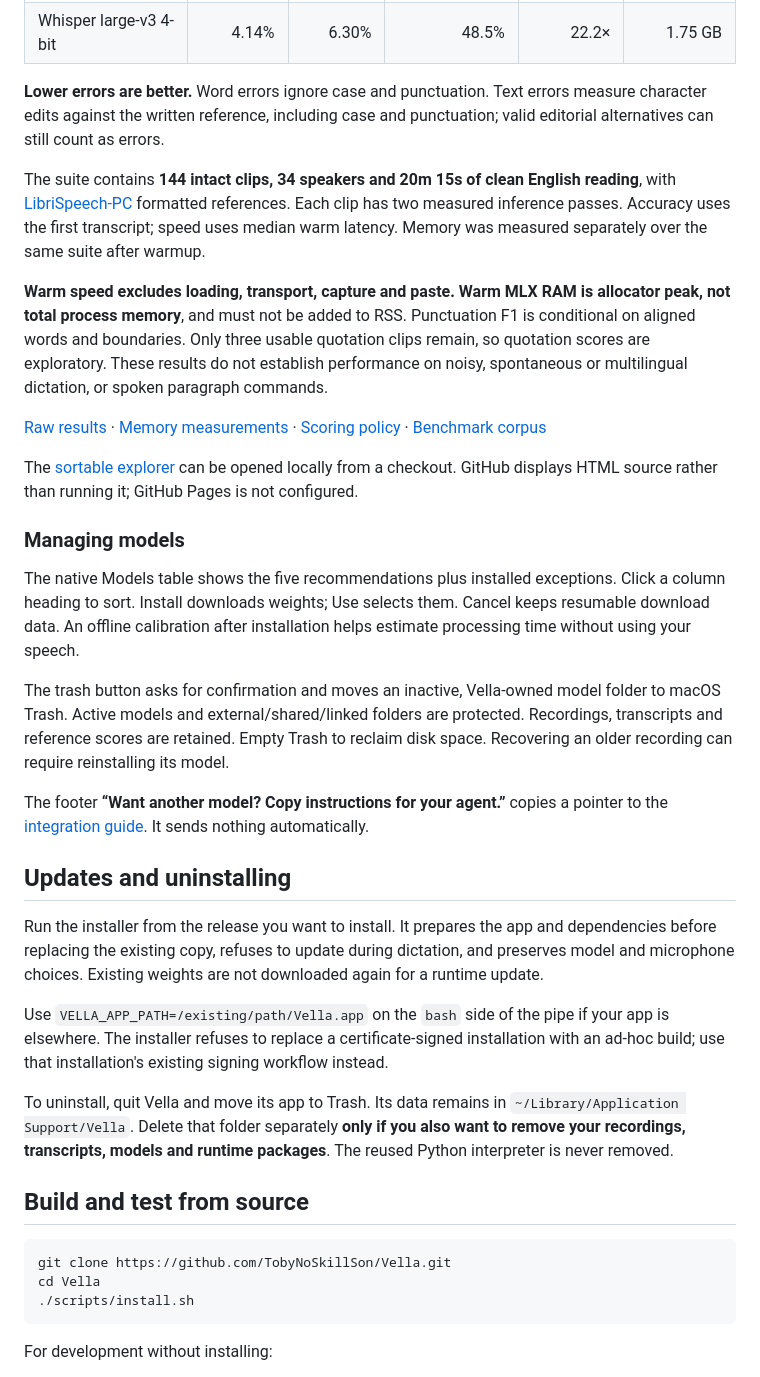
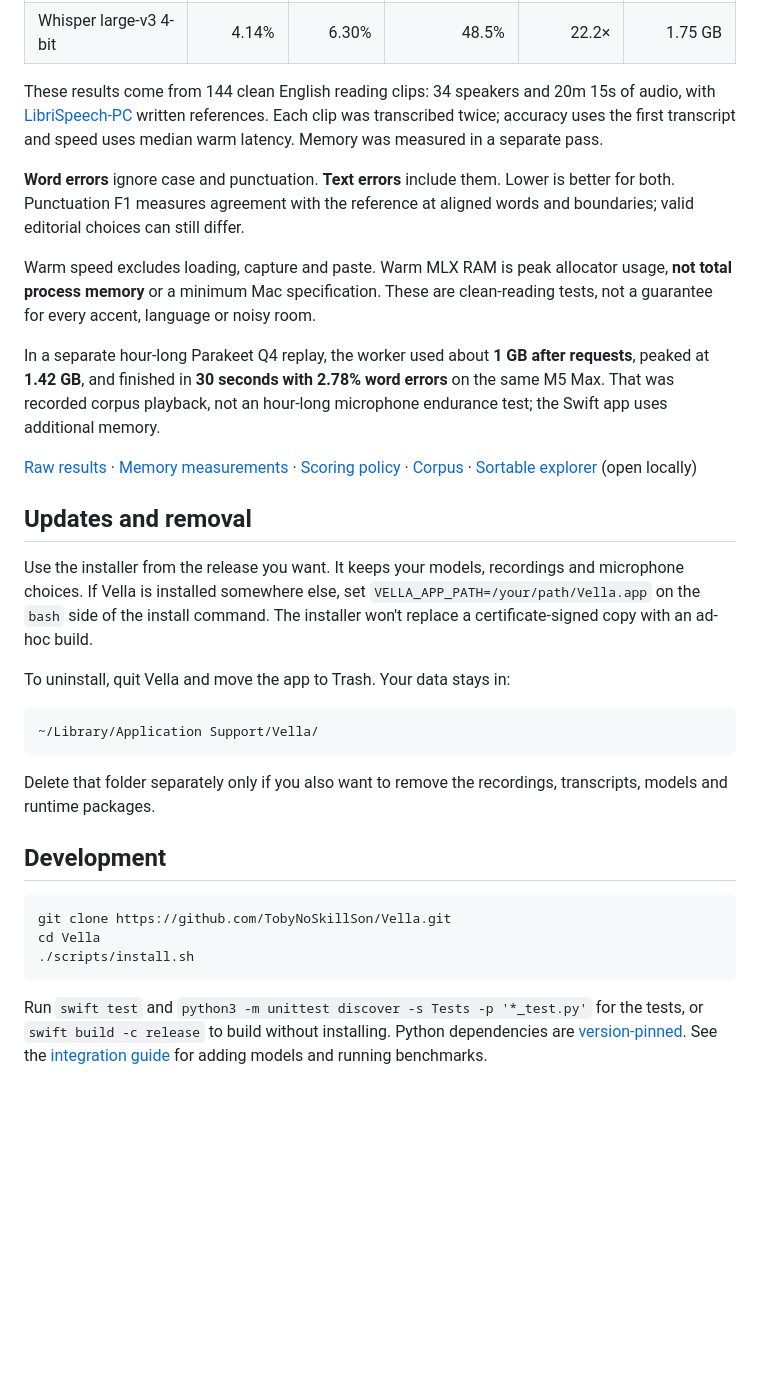
Before and after one commit to TobyNoSkillSon/Vella, a Markdown page: README.md, the part around one of its changes. Drawn GitHub-style; folded sections open; blank space fills up the shorter version.

````diff
--- a/README.md
+++ b/README.md
@@ -95,33 +69,31 @@ Apple M5 Max · 128 GiB unified memory · MLX Audio 0.5.1 · MLX 0.32.2. **★ m
 
 <!-- BENCHMARK_RESULTS_END -->
 
-**Lower errors are better.** Word errors ignore case and punctuation. Text errors measure character edits against the written reference, including case and punctuation; valid editorial alternatives can still count as errors.
+These results come from 144 clean English reading clips: 34 speakers and 20m 15s of audio, with [LibriSpeech-PC](https://www.openslr.org/145/) written references. Each clip was transcribed twice; accuracy uses the first transcript and speed uses median warm latency. Memory was measured in a separate pass.
 
-The suite contains **144 intact clips, 34 speakers and 20m 15s of clean English reading**, with [LibriSpeech-PC](https://www.openslr.org/145/) formatted references. Each clip has two measured inference passes. Accuracy uses the first transcript; speed uses median warm latency. Memory was measured separately over the same suite after warmup.
+**Word errors** ignore case and punctuation. **Text errors** include them. Lower is better for both. Punctuation F1 measures agreement with the reference at aligned words and boundaries; valid editorial choices can still differ.
 
-**Warm speed excludes loading, transport, capture and paste. Warm MLX RAM is allocator peak, not total process memory**, and must not be added to RSS. Punctuation F1 is conditional on aligned words and boundaries. Only three usable quotation clips remain, so quotation scores are exploratory. These results do not establish performance on noisy, spontaneous or multilingual dictation, or spoken paragraph commands.
+Warm speed excludes loading, capture and paste. Warm MLX RAM is peak allocator usage, **not total process memory** or a minimum Mac specification. These are clean-reading tests, not a guarantee for every accent, language or noisy room.
 
-[Raw results](Resources/ReferenceResults/) · [Memory measurements](Resources/MemoryResults/) · [Scoring policy](Resources/benchmark-policy.json) · [Benchmark corpus](Resources/Benchmarks/english-formatted-20m-v1/)
+In a separate hour-long Parakeet Q4 replay, the worker used about **1 GB after requests**, peaked at **1.42 GB**, and finished in **30 seconds with 2.78% word errors** on the same M5 Max. That was recorded corpus playback, not an hour-long microphone endurance test; the Swift app uses additional memory.
 
-The [sortable explorer](docs/index.html) can be opened locally from a checkout. GitHub displays HTML source rather than running it; GitHub Pages is not configured.
+[Raw results](Resources/ReferenceResults/) · [Memory measurements](Resources/MemoryResults/) · [Scoring policy](Resources/benchmark-policy.json) · [Corpus](Resources/Benchmarks/english-formatted-20m-v1/) · [Sortable explorer](docs/index.html) (open locally)
 
-### Managing models
+</details>
 
-The native Models table shows the five recommendations plus installed exceptions. Click a column heading to sort. Install downloads weights; Use selects them. Cancel keeps resumable download data. An offline calibration after installation helps estimate processing time without using your speech.
+## Updates and removal
 
-The trash button asks for confirmation and moves an inactive, Vella-owned model folder to macOS Trash. Active models and external/shared/linked folders are protected. Recordings, transcripts and reference scores are retained. Empty Trash to reclaim disk space. Recovering an older recording can require reinstalling its model.
+Use the installer from the release you want. It keeps your models, recordings and microphone choices. If Vella is installed somewhere else, set `VELLA_APP_PATH=/your/path/Vella.app` on the `bash` side of the install command. The installer won't replace a certificate-signed copy with an ad-hoc build.
 
-The footer **“Want another model? Copy instructions for your agent.”** copies a pointer to the [integration guide](Resources/AGENT_GUIDE.md). It sends nothing automatically.
+To uninstall, quit Vella and move the app to Trash. Your data stays in:
 
-## Updates and uninstalling
+```text
+~/Library/Application Support/Vella/
+```
 
-Run the installer from the release you want to install. It prepares the app and dependencies before replacing the existing copy, refuses to update during dictation, and preserves model and microphone choices. Existing weights are not downloaded again for a runtime update.
+Delete that folder separately only if you also want to remove the recordings, transcripts, models and runtime packages.
 
-Use `VELLA_APP_PATH=/existing/path/Vella.app` on the `bash` side of the pipe if your app is elsewhere. The installer refuses to replace a certificate-signed installation with an ad-hoc build; use that installation's existing signing workflow instead.
-
-To uninstall, quit Vella and move its app to Trash. Its data remains in `~/Library/Application Support/Vella`. Delete that folder separately **only if you also want to remove your recordings, transcripts, models and runtime packages**. The reused Python interpreter is never removed.
-
-## Build and test from source
+## Development
 
 ```sh
 git clone https://github.com/TobyNoSkillSon/Vella.git
@@ -129,5 +101,5 @@ cd Vella
 ./scripts/install.sh
 ```
 
-For development without installing:
+Run `swift test` and `python3 -m unittest discover -s Tests -p '*_test.py'` for the tests, or `swift build -c release` to build without installing. Python dependencies are [version-pinned](Resources/runtime-requirements.txt). See the [integration guide](Resources/AGENT_GUIDE.md) for adding models and running benchmarks.
 
````
Also changed, not shown: other parts of README.md (+26 -73 lines), docs/images/recording.png (added), docs/images/transcribing.png (added).
